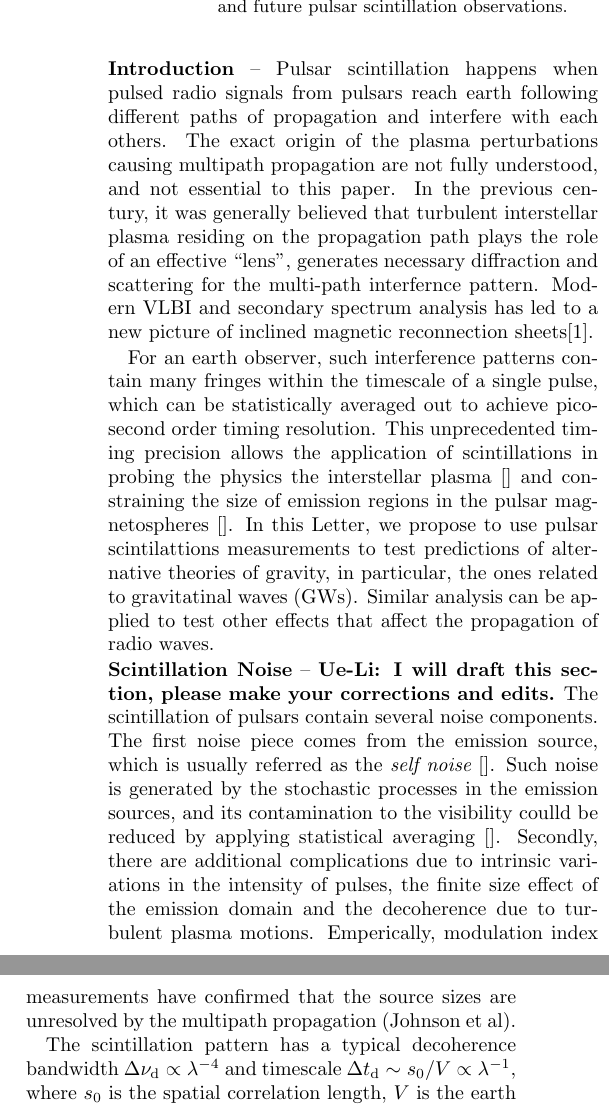
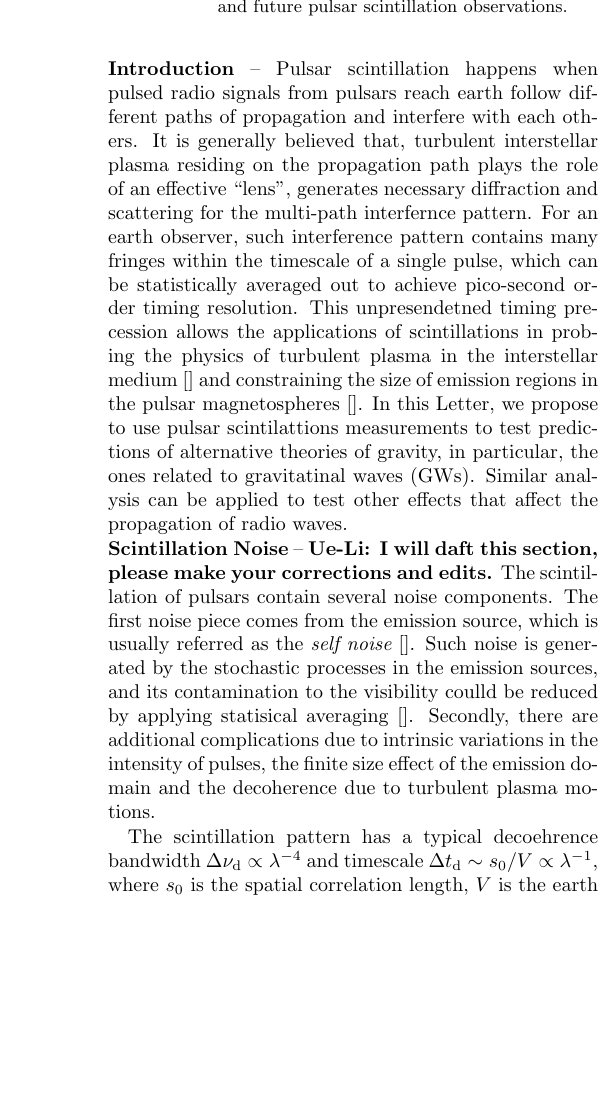
Before and after one commit to uelipen/scalarwaves, a LaTeX paper (PulsarScintillation.tex): two parts of the columns of page 1 of 4 before the commit and part of one column of page 1 of 4 after it, the two joined at a grey line, cut so that both start at the same text, the shorter picture padded with empty space. Compiled offline with pdfLaTeX.

Commit message:
revert to v0

```diff
--- a/PulsarScintillation.tex
+++ b/PulsarScintillation.tex
@@ -39,45 +39,12 @@ We propose to use pulsar scintillation measurements to test predictions of alter
 
 \maketitle
 
-\noindent{\bf Introduction} -- Pulsar scintillation happens when
-pulsed radio signals from pulsars reach earth following different
-paths of propagation and interfere with each others.  The exact origin
-of the plasma perturbations causing multipath propagation are not
-fully understood, and not essential to this paper.  In the previous
-century, it was generally believed that turbulent interstellar plasma
-residing on the propagation path plays the role of an effective
-``lens", generates necessary diffraction and scattering for the
-multi-path interfernce pattern.  Modern VLBI and secondary spectrum
-analysis has led to a new picture of inclined magnetic reconnection
-sheets\cite{2014MNRAS.442.3338P}.
+\noindent{\bf Introduction} -- Pulsar scintillation happens when pulsed radio signals from pulsars reach earth follow different paths of propagation and interfere with each others. It is generally believed that, turbulent interstellar plasma residing on the propagation path plays the role of an effective ``lens", generates necessary diffraction and scattering for the multi-path interfernce pattern. For an earth observer, such interference pattern contains many fringes within the timescale of a single pulse, which can be statistically averaged out to achieve pico-second order timing resolution.
+This unpresendetned timing precession allows the applications of scintillations in probing the physics of turbulent plasma in the interstellar medium [] and constraining the size of emission regions in the pulsar magnetospheres []. In this Letter, we propose to use pulsar scintilattions measurements to test predictions of alternative theories of gravity, in particular, the ones related to gravitatinal waves (GWs). Similar analysis can be applied to test other effects that affect the propagation of radio waves.
 
- For an earth observer, such
-interference patterns contain many fringes within the timescale of a
-single pulse, which can be statistically averaged out to achieve
-pico-second order timing resolution.  This unprecedented timing
-precision allows the application of scintillations in probing the
-physics the interstellar plasma [] and
-constraining the size of emission regions in the pulsar magnetospheres
-[]. In this Letter, we propose to use pulsar scintilattions
-measurements to test predictions of alternative theories of gravity,
-in particular, the ones related to gravitatinal waves (GWs). Similar
-analysis can be applied to test other effects that affect the
-propagation of radio waves.
+\noindent {\bf Scintillation Noise} -- {\bf Ue-Li: I will daft this section, please make your corrections and edits.} The scintillation of pulsars contain several noise components. The first noise piece comes from the emission source, which is usually referred as the {\it self noise} []. Such noise is generated by the stochastic processes in the emission sources, and its contamination to the visibility coulld be reduced by applying statisical averaging []. Secondly, there are additional complications due to intrinsic variations in the intensity of pulses, the finite size effect of the emission domain and the decoherence due to turbulent plasma motions.
 
-\noindent {\bf Scintillation Noise} -- {\bf Ue-Li: I will draft this
-  section, please make your corrections and edits.} The scintillation
-of pulsars contain several noise components. The first noise piece
-comes from the emission source, which is usually referred as the {\it
-  self noise} []. Such noise is generated by the stochastic processes
-in the emission sources, and its contamination to the visibility
-coulld be reduced by applying statistical averaging []. Secondly,
-there are additional complications due to intrinsic variations in the
-intensity of pulses, the finite size effect of the emission domain and
-the decoherence due to turbulent plasma motions.  Emperically,
-modulation index measurements have confirmed that the source sizes are
-unresolved by the multipath propagation (Johnson et al).
-
-The scintillation pattern has a typical decoherence bandwidth $\Delta \nu_{\rm d} \propto \lambda^{-4}$ and  timescale $\Delta t_{\rm d} \sim s_0/V \propto \lambda^{-1}$, where $s_0$ is the spatial correlation length, $V$ is the earth velocity and $\lambda$ is the wavelength of the radio wave. The observational bandwidth $B$ is assumed to be much larger than $\Delta \nu_{\rm d}$, and the data is averaged within a group of $N$ adjacent pulses. If we want to probe physics at frequency $f$, it is necassary to have $N t_0 \le f^{-1} \le \Delta t_{\rm d}$, where $t_0$ is the period for pulsar duty cycles.   Therefore at higher frequencies the number of available pulses in each averaging group is smaller, and the total number of pulses (for a typical milli-second pulsar) within the scintillation timescale is of order $10^6$. After the statisitical averaging [], the signal-to-noise ratio ${\rm SN}$ improves by a factor of $\sqrt{N}$.
+The scintillation pattern has a typical decoehrence bandwidth $\Delta \nu_{\rm d} \propto \lambda^{-4}$ and  timescale $\Delta t_{\rm d} \sim s_0/V \propto \lambda^{-1}$, where $s_0$ is the spatial correlation length, $V$ is the earth velocity and $\lambda$ is the wavelength of the radio wave. The observational bandwidth $B$ is assumed to be much larger than $\Delta \nu_{\rm d}$, and the data is averaged within a group of $N$ adjacent pulses. If we want to probe physics at frequency $f$, it is necassary to have $N t_0 \le f^{-1} \le \Delta t_{\rm d}$, where $t_0$ is the period for pulsar duty cycles.   Therefore at higher frequencies the number of available pulses in each averaging group is smaller, and the total number of pulses (for a typical milli-second pulsar) within the scintillation timescale is of order $10^6$. After the statisitical averaging [], the signal-to-noise ratio ${\rm SN}$ improves by a factor of $\sqrt{N}$.
 
 The frequency-dependent timing accuracy is related to the bandwidth and the signal to noise ratio. {\bf Please add the reasoning}. Based on the above reasoning we have the following simplified model for the timing noise
 \begin{align}\label{eqt}
```
Also changed, not shown: PulsarScintillation.tex (1 more changed lines).
